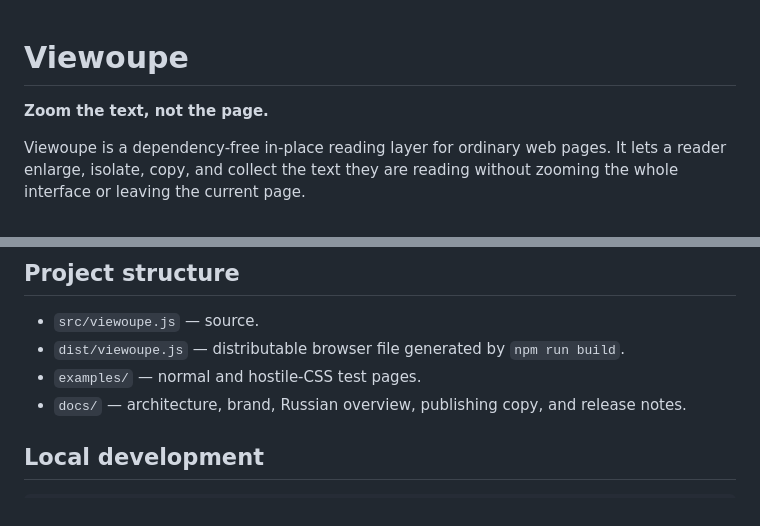
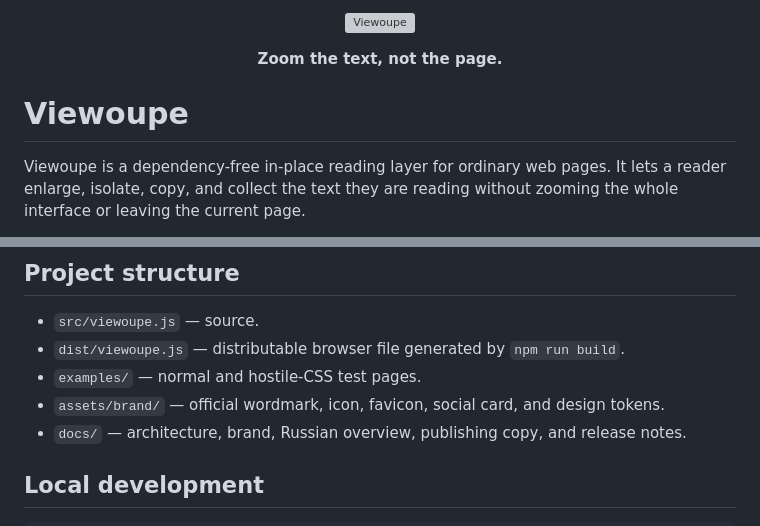
Before and after one commit to actitrend/Viewoupe, a Markdown page: README.md, 2 parts joined by grey strips. Rendered like a GitHub page; grey boxes are pictures that could not be loaded.

Commit message:
Show final Viewoupe branding in README

```diff
--- a/README.md
+++ b/README.md
@@ -1,6 +1,10 @@
+<p align="center">
+  <img src="assets/brand/viewoupe-logo-light.svg" alt="Viewoupe" width="720">
+</p>
+
+<p align="center"><strong>Zoom the text, not the page.</strong></p>
+
 # Viewoupe
-
-**Zoom the text, not the page.**
 
 Viewoupe is a dependency-free in-place reading layer for ordinary web pages. It lets a reader enlarge, isolate, copy, and collect the text they are reading without zooming the whole interface or leaving the current page.
 
@@ -78,6 +83,7 @@ Viewoupe 0.1.0 does not send text to a server, does not require sign-in, does no
 - `src/viewoupe.js` — source.
 - `dist/viewoupe.js` — distributable browser file generated by `npm run build`.
 - `examples/` — normal and hostile-CSS test pages.
+- `assets/brand/` — official wordmark, icon, favicon, social card, and design tokens.
 - `docs/` — architecture, brand, Russian overview, publishing copy, and release notes.
 
 ## Local development
```
Also changed, not shown: other parts of README.md (+1 -0 lines).
